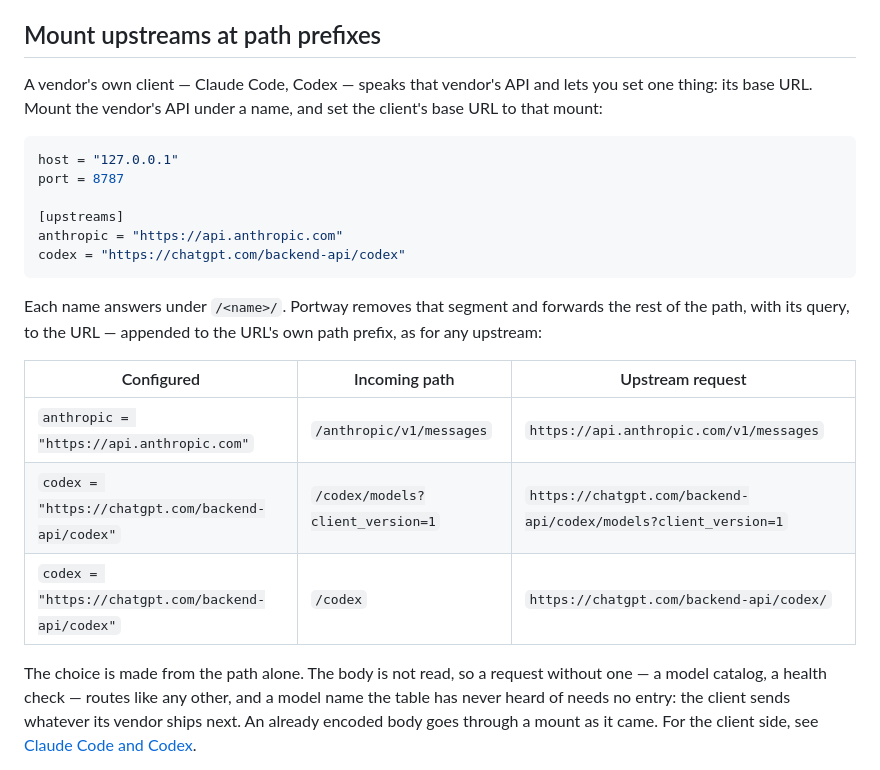
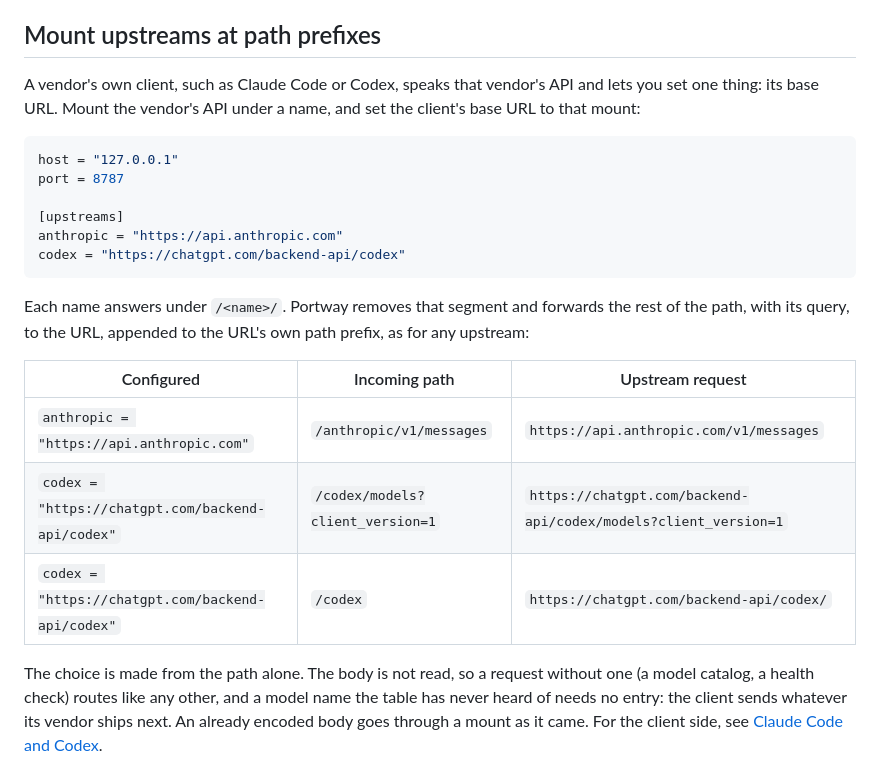
Before and after one commit to rath/portway, a Markdown page: docs/configuration.md, the part around one of its changes. Rendered like a GitHub page.

````diff
--- a/docs/configuration.md
+++ b/docs/configuration.md
@@ -141,7 +141,7 @@ proxy destinations; they are not HTTP CONNECT proxy settings.
 
 ## Mount upstreams at path prefixes
 
-A vendor's own client — Claude Code, Codex — speaks that vendor's API and lets
+A vendor's own client, such as Claude Code or Codex, speaks that vendor's API and lets
 you set one thing: its base URL. Mount the vendor's API under a name, and set
 the client's base URL to that mount:
 
@@ -155,7 +155,7 @@ codex = "https://chatgpt.com/backend-api/codex"
 ```
 
 Each name answers under `/<name>/`. Portway removes that segment and forwards
-the rest of the path, with its query, to the URL — appended to the URL's own
+the rest of the path, with its query, to the URL, appended to the URL's own
 path prefix, as for any upstream:
 
 | Configured | Incoming path | Upstream request |
@@ -165,7 +165,7 @@ path prefix, as for any upstream:
 | `codex = "https://chatgpt.com/backend-api/codex"` | `/codex` | `https://chatgpt.com/backend-api/codex/` |
 
 The choice is made from the path alone. The body is not read, so a request
-without one — a model catalog, a health check — routes like any other, and a
+without one (a model catalog, a health check) routes like any other, and a
 model name the table has never heard of needs no entry: the client sends
 whatever its vendor ships next. An already encoded body goes through a mount
 as it came. For the client side, see [Claude Code and Codex](agents.md).
````
Also changed, not shown: other parts of docs/configuration.md (+4 -4 lines), CHANGELOG.md (+1 -1 lines), docs/agents.md (+3 -3 lines).
